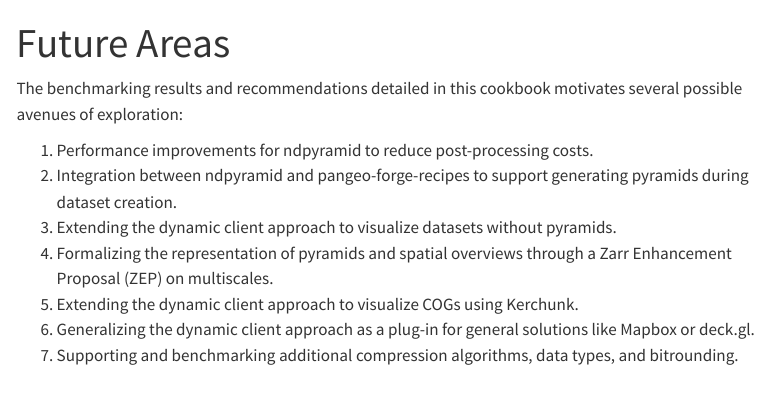
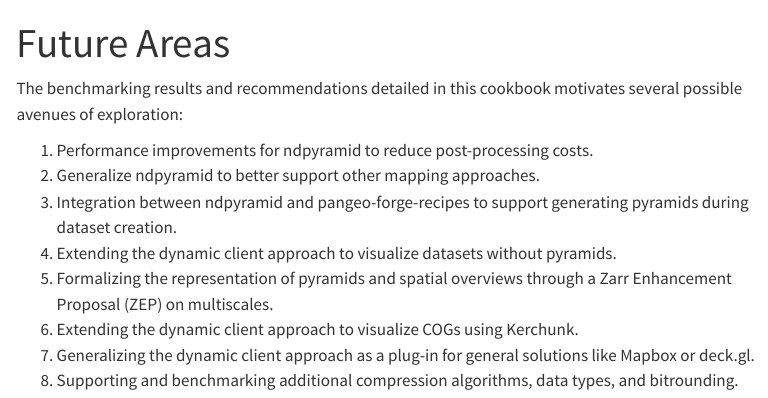
Before and after one commit to NASA-IMPACT/zarr-visualization-report, a Quarto document (approaches/dynamic-client/future-areas.qmd): the page in a window 1100 px wide, from its top. Rendered offline with R 4.5, knitr and Pandoc in place of Quarto, with nearby package versions; menus at the side of the page are left out.

Commit message:
Minor updates to dynamic client sections (#24)

```diff
--- a/approaches/dynamic-client/future-areas.qmd
+++ b/approaches/dynamic-client/future-areas.qmd
@@ -5,9 +5,10 @@
 The benchmarking results and recommendations detailed in this cookbook motivates several possible avenues of exploration:
 
 1. Performance improvements for ndpyramid to reduce post-processing costs.
-2. Integration between ndpyramid and pangeo-forge-recipes to support generating pyramids during dataset creation.
-3. Extending the dynamic client approach to visualize datasets without pyramids.
-4. Formalizing the representation of pyramids and spatial overviews through a Zarr Enhancement Proposal (ZEP) on multiscales.
-5. Extending the dynamic client approach to visualize COGs using Kerchunk.
-6. Generalizing the dynamic client approach as a plug-in for general solutions like Mapbox or deck.gl.
-7. Supporting and benchmarking additional compression algorithms, data types, and bitrounding.
+2. Generalize ndpyramid to better support other mapping approaches.
+3. Integration between ndpyramid and pangeo-forge-recipes to support generating pyramids during dataset creation.
+4. Extending the dynamic client approach to visualize datasets without pyramids.
+5. Formalizing the representation of pyramids and spatial overviews through a Zarr Enhancement Proposal (ZEP) on multiscales.
+6. Extending the dynamic client approach to visualize COGs using Kerchunk.
+7. Generalizing the dynamic client approach as a plug-in for general solutions like Mapbox or deck.gl.
+8. Supporting and benchmarking additional compression algorithms, data types, and bitrounding.
```
Also changed, not shown: approaches/dynamic-client.qmd (+1 -1 lines), approaches/dynamic-client/benchmarking-methodology.qmd (+1 -1 lines), approaches/dynamic-client/prototype-deployment.qmd (+2 -2 lines), approaches/dynamic-client/recommendations.qmd (+1 -1 lines), 1 other file.
